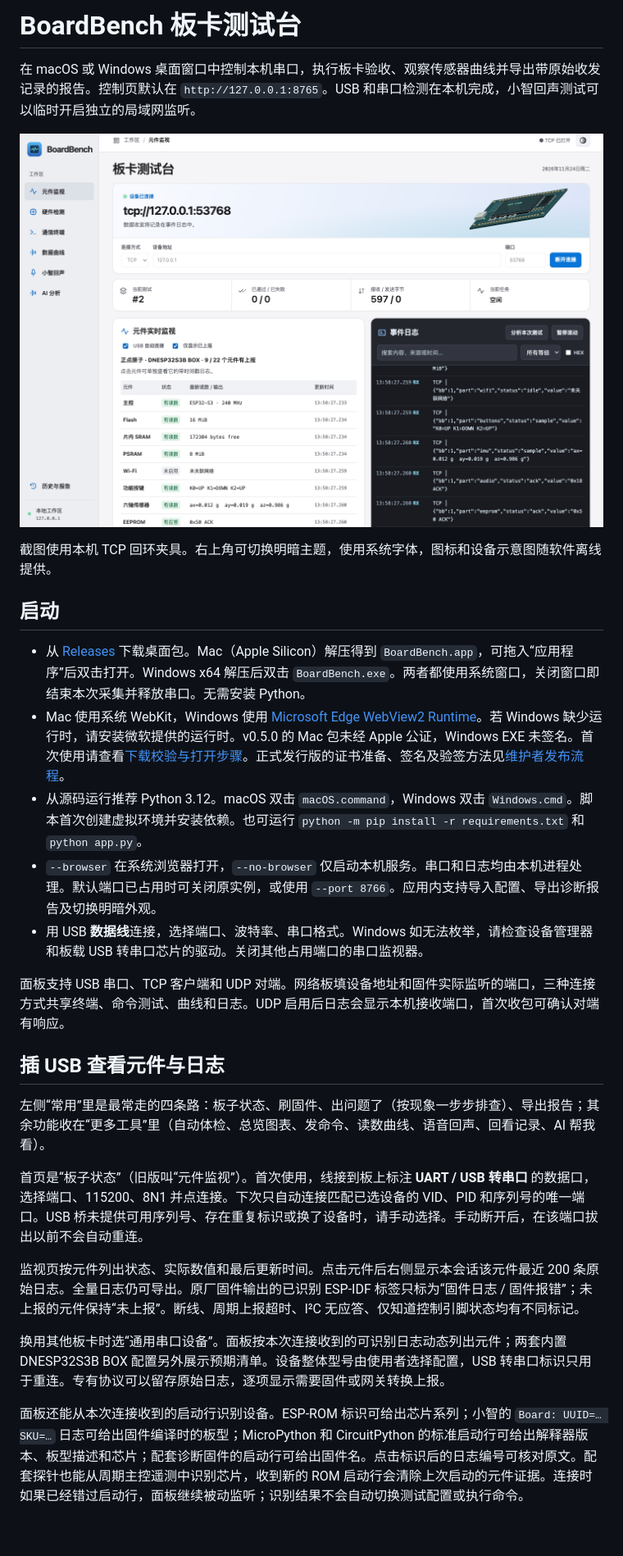
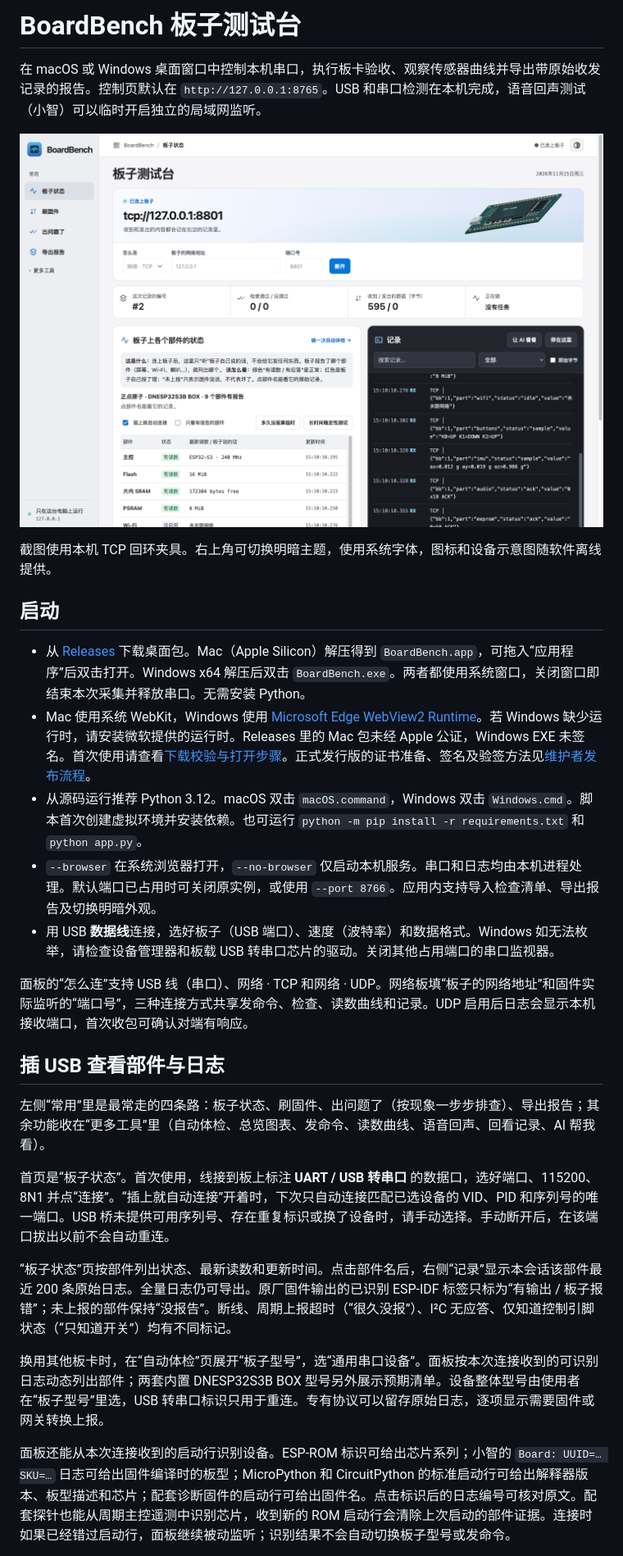
Before and after one commit to skk0/boardbench-local, a Markdown page: README.md, the part around one of its changes. Shown at 82% size. Rendered like a GitHub page; pictures changed too: docs/workbench.png; blank space fills up the shorter version.

```diff
--- a/README.md
+++ b/README.md
@@ -1,6 +1,6 @@
-# BoardBench 板卡测试台
+# BoardBench 板子测试台
 
-在 macOS 或 Windows 桌面窗口中控制本机串口，执行板卡验收、观察传感器曲线并导出带原始收发记录的报告。控制页默认在 `http://127.0.0.1:8765`。USB 和串口检测在本机完成，小智回声测试可以临时开启独立的局域网监听。
+在 macOS 或 Windows 桌面窗口中控制本机串口，执行板卡验收、观察传感器曲线并导出带原始收发记录的报告。控制页默认在 `http://127.0.0.1:8765`。USB 和串口检测在本机完成，语音回声测试（小智）可以临时开启独立的局域网监听。
 
 ![BoardBench 本地控制面板，通过 TCP 回环夹具验证通信与日志](docs/workbench.png)
 
@@ -9,22 +9,22 @@
 ## 启动
 
 - 从 [Releases](../../releases) 下载桌面包。Mac（Apple Silicon）解压得到 `BoardBench.app`，可拖入“应用程序”后双击打开。Windows x64 解压后双击 `BoardBench.exe`。两者都使用系统窗口，关闭窗口即结束本次采集并释放串口。无需安装 Python。
-- Mac 使用系统 WebKit，Windows 使用 [Microsoft Edge WebView2 Runtime](https://developer.microsoft.com/microsoft-edge/webview2/)。若 Windows 缺少运行时，请安装微软提供的运行时。v0.5.0 的 Mac 包未经 Apple 公证，Windows EXE 未签名。首次使用请查看[下载校验与打开步骤](docs/distribution.md#安装-v050)。正式发行版的证书准备、签名及验签方法见[维护者发布流程](docs/distribution.md#维护者发布已签名版本)。
+- Mac 使用系统 WebKit，Windows 使用 [Microsoft Edge WebView2 Runtime](https://developer.microsoft.com/microsoft-edge/webview2/)。若 Windows 缺少运行时，请安装微软提供的运行时。Releases 里的 Mac 包未经 Apple 公证，Windows EXE 未签名。首次使用请查看[下载校验与打开步骤](docs/distribution.md#安装)。正式发行版的证书准备、签名及验签方法见[维护者发布流程](docs/distribution.md#维护者发布已签名版本)。
 - 从源码运行推荐 Python 3.12。macOS 双击 `macOS.command`，Windows 双击 `Windows.cmd`。脚本首次创建虚拟环境并安装依赖。也可运行 `python -m pip install -r requirements.txt` 和 `python app.py`。
-- `--browser` 在系统浏览器打开，`--no-browser` 仅启动本机服务。串口和日志均由本机进程处理。默认端口已占用时可关闭原实例，或使用 `--port 8766`。应用内支持导入配置、导出诊断报告及切换明暗外观。
-- 用 USB **数据线**连接，选择端口、波特率、串口格式。Windows 如无法枚举，请检查设备管理器和板载 USB 转串口芯片的驱动。关闭其他占用端口的串口监视器。
+- `--browser` 在系统浏览器打开，`--no-browser` 仅启动本机服务。串口和日志均由本机进程处理。默认端口已占用时可关闭原实例，或使用 `--port 8766`。应用内支持导入检查清单、导出报告及切换明暗外观。
+- 用 USB **数据线**连接，选好板子（USB 端口）、速度（波特率）和数据格式。Windows 如无法枚举，请检查设备管理器和板载 USB 转串口芯片的驱动。关闭其他占用端口的串口监视器。
 
-面板支持 USB 串口、TCP 客户端和 UDP 对端。网络板填设备地址和固件实际监听的端口，三种连接方式共享终端、命令测试、曲线和日志。UDP 启用后日志会显示本机接收端口，首次收包可确认对端有响应。
+面板的“怎么连”支持 USB 线（串口）、网络 · TCP 和网络 · UDP。网络板填“板子的网络地址”和固件实际监听的“端口号”，三种连接方式共享发命令、检查、读数曲线和记录。UDP 启用后日志会显示本机接收端口，首次收包可确认对端有响应。
 
-## 插 USB 查看元件与日志
+## 插 USB 查看部件与日志
 
 左侧“常用”里是最常走的四条路：板子状态、刷固件、出问题了（按现象一步步排查）、导出报告；其余功能收在“更多工具”里（自动体检、总览图表、发命令、读数曲线、语音回声、回看记录、AI 帮我看）。
 
-首页是“板子状态”（旧版叫“元件监视”）。首次使用，线接到板上标注 **UART / USB 转串口** 的数据口，选择端口、115200、8N1 并点连接。下次只自动连接匹配已选设备的 VID、PID 和序列号的唯一端口。USB 桥未提供可用序列号、存在重复标识或换了设备时，请手动选择。手动断开后，在该端口拔出以前不会自动重连。
+首页是“板子状态”。首次使用，线接到板上标注 **UART / USB 转串口** 的数据口，选好端口、115200、8N1 并点“连接”。“插上就自动连接”开着时，下次只自动连接匹配已选设备的 VID、PID 和序列号的唯一端口。USB 桥未提供可用序列号、存在重复标识或换了设备时，请手动选择。手动断开后，在该端口拔出以前不会自动重连。
 
-监视页按元件列出状态、实际数值和最后更新时间。点击元件后右侧显示本会话该元件最近 200 条原始日志。全量日志仍可导出。原厂固件输出的已识别 ESP-IDF 标签只标为“固件日志 / 固件报错”；未上报的元件保持“未上报”。断线、周期上报超时、I²C 无应答、仅知道控制引脚状态均有不同标记。
+“板子状态”页按部件列出状态、最新读数和更新时间。点击部件名后，右侧“记录”显示本会话该部件最近 200 条原始日志。全量日志仍可导出。原厂固件输出的已识别 ESP-IDF 标签只标为“有输出 / 板子报错”；未上报的部件保持“没报告”。断线、周期上报超时（“很久没报”）、I²C 无应答、仅知道控制引脚状态（“只知道开关”）均有不同标记。
 
-换用其他板卡时选“通用串口设备”。面板按本次连接收到的可识别日志动态列出元件；两套内置 DNESP32S3B BOX 配置另外展示预期清单。设备整体型号由使用者选择配置，USB 转串口标识只用于重连。专有协议可以留存原始日志，逐项显示需要固件或网关转换上报。
+换用其他板卡时，在“自动体检”页展开“板子型号”，选“通用串口设备”。面板按本次连接收到的可识别日志动态列出部件；两套内置 DNESP32S3B BOX 型号另外展示预期清单。设备整体型号由使用者在“板子型号”里选，USB 转串口标识只用于重连。专有协议可以留存原始日志，逐项显示需要固件或网关转换上报。
 
-面板还能从本次连接收到的启动行识别设备。ESP-ROM 标识可给出芯片系列；小智的 `Board: UUID=… SKU=…` 日志可给出固件编译时的板型；MicroPython 和 CircuitPython 的标准启动行可给出解释器版本、板型描述和芯片；配套诊断固件的启动行可给出固件名。点击标识后的日志编号可核对原文。配套探针也能从周期主控遥测中识别芯片，收到新的 ROM 启动行会清除上次启动的元件证据。连接时如果已经错过启动行，面板继续被动监听；识别结果不会自动切换测试配置或执行命令。
+面板还能从本次连接收到的启动行识别设备。ESP-ROM 标识可给出芯片系列；小智的 `Board: UUID=… SKU=…` 日志可给出固件编译时的板型；MicroPython 和 CircuitPython 的标准启动行可给出解释器版本、板型描述和芯片；配套诊断固件的启动行可给出固件名。点击标识后的日志编号可核对原文。配套探针也能从周期主控遥测中识别芯片，收到新的 ROM 启动行会清除上次启动的部件证据。连接时如果已经错过启动行，面板继续被动监听；识别结果不会自动切换板子型号或发命令。
 
```
Also changed, not shown: other parts of README.md (+48 -48 lines), docs/distribution.md (+3 -3 lines), docs/session-diagnostics.png.
